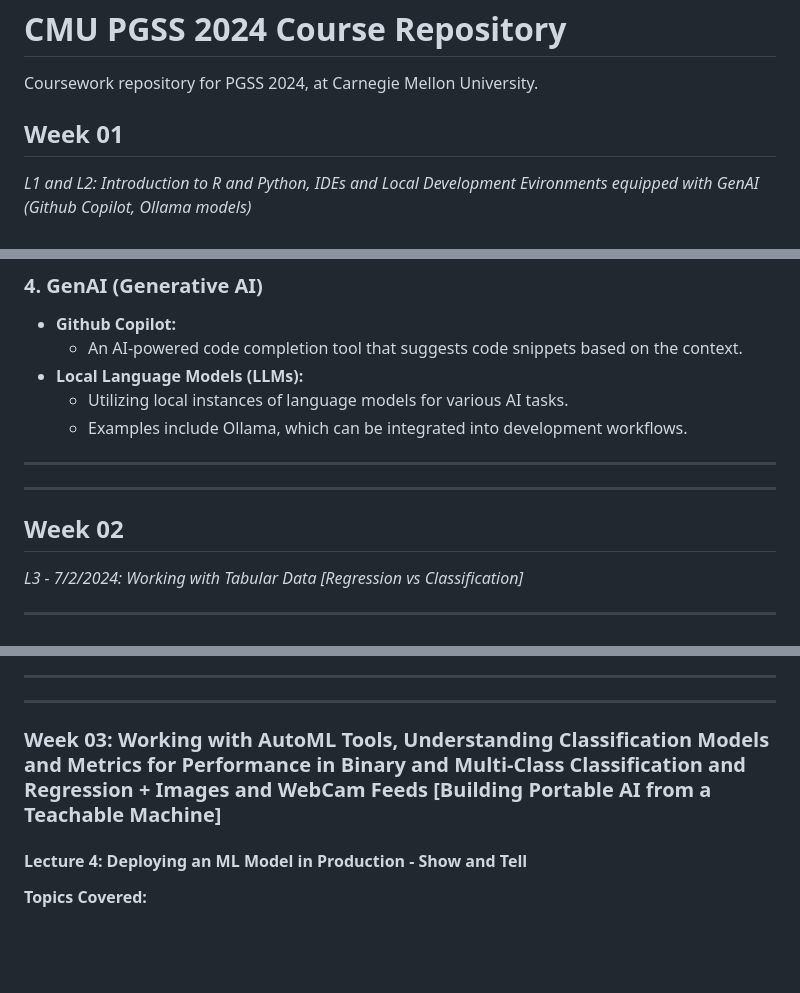
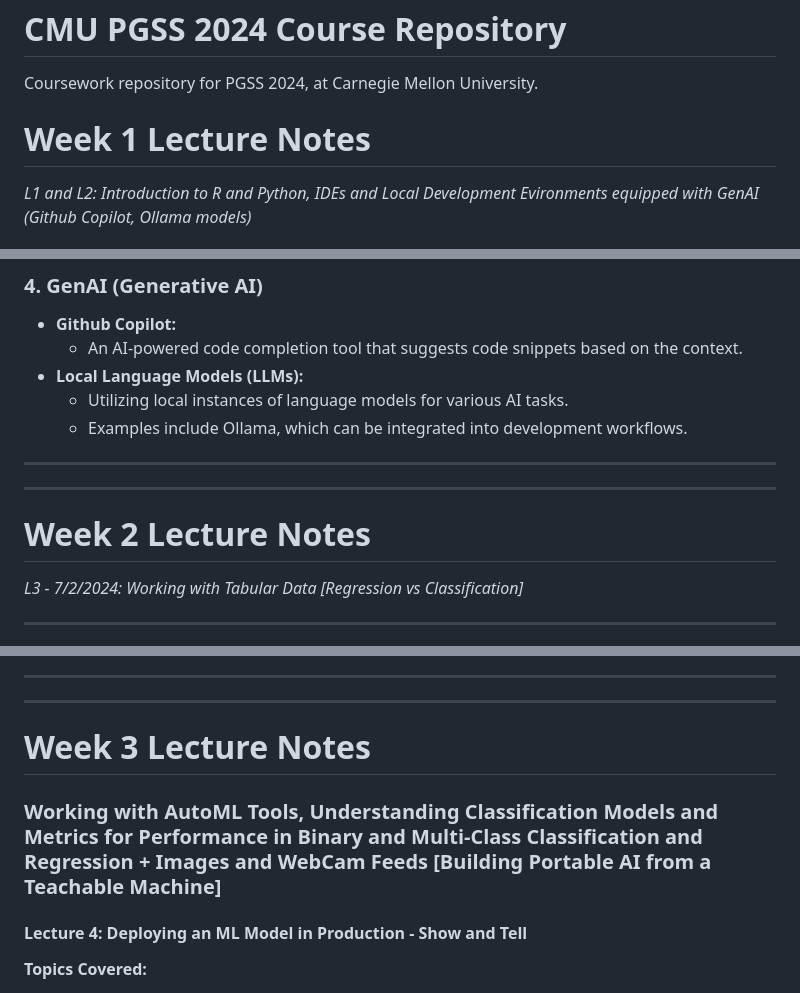
Before and after one commit to menonpg/CMU_PGSS_2024, a Markdown page: README.md, 3 parts joined by grey strips. Rendered like a GitHub page; blank space fills up the shorter version.

```diff
--- a/README.md
+++ b/README.md
@@ -1,7 +1,7 @@
 # CMU PGSS 2024 Course Repository
 Coursework repository for PGSS 2024, at Carnegie Mellon University.
 
-## Week 01
+# Week 1 Lecture Notes
 *L1 and L2: Introduction to R and Python, IDEs and Local Development Evironments equipped with GenAI (Github Copilot, Ollama models)*
 
 ## Setup for Development Environment
@@ -47,8 +47,8 @@ Coursework repository for PGSS 2024, at Carnegie Mellon University.
 ---
 ---
 
+# Week 2 Lecture Notes
 
-## Week 02
 *L3 - 7/2/2024: Working with Tabular Data [Regression vs Classification]*
 
 ---
@@ -116,7 +116,9 @@ Coursework repository for PGSS 2024, at Carnegie Mellon University.
 
 ---
 
-### Week 03: Working with AutoML Tools, Understanding Classification Models and Metrics for Performance in Binary and Multi-Class Classification and Regression + Images and WebCam Feeds [Building Portable AI from a Teachable Machine]
+# Week 3 Lecture Notes
+
+### Working with AutoML Tools, Understanding Classification Models and Metrics for Performance in Binary and Multi-Class Classification and Regression + Images and WebCam Feeds [Building Portable AI from a Teachable Machine]
 
 #### Lecture 4: Deploying an ML Model in Production - Show and Tell
 
```
